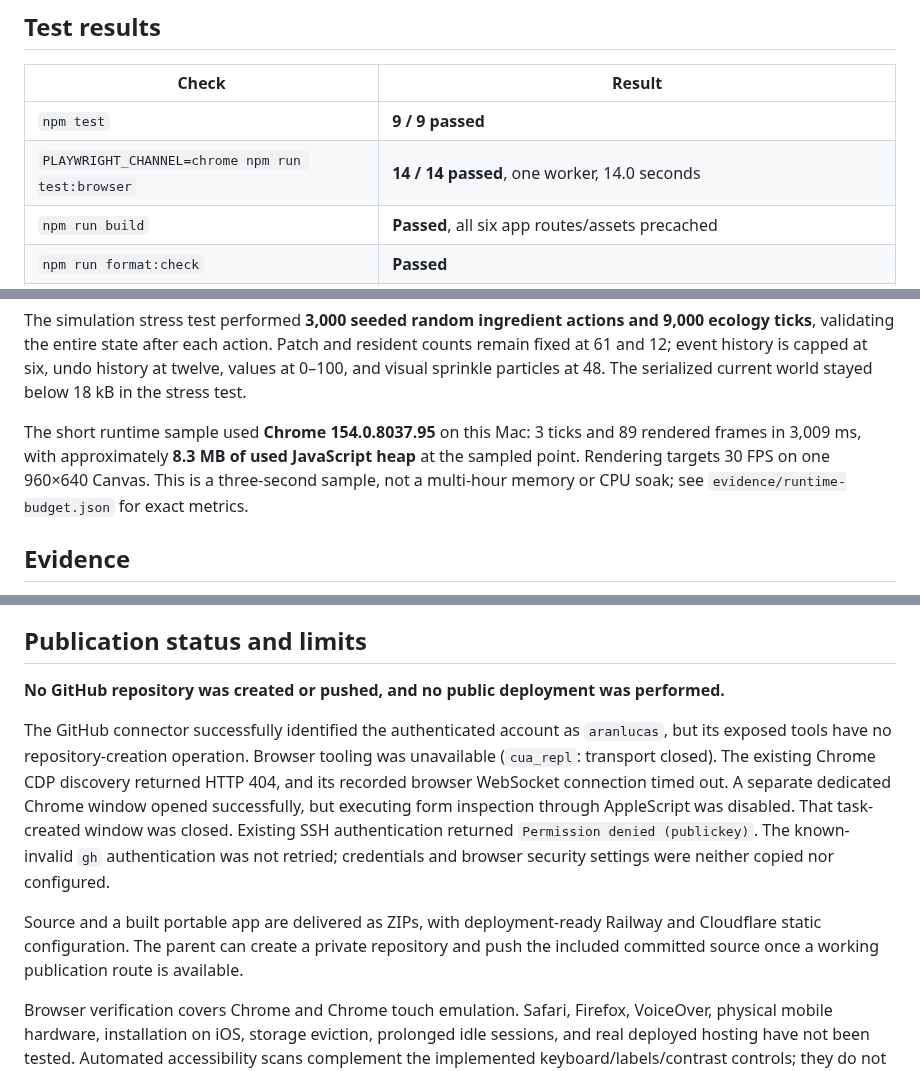
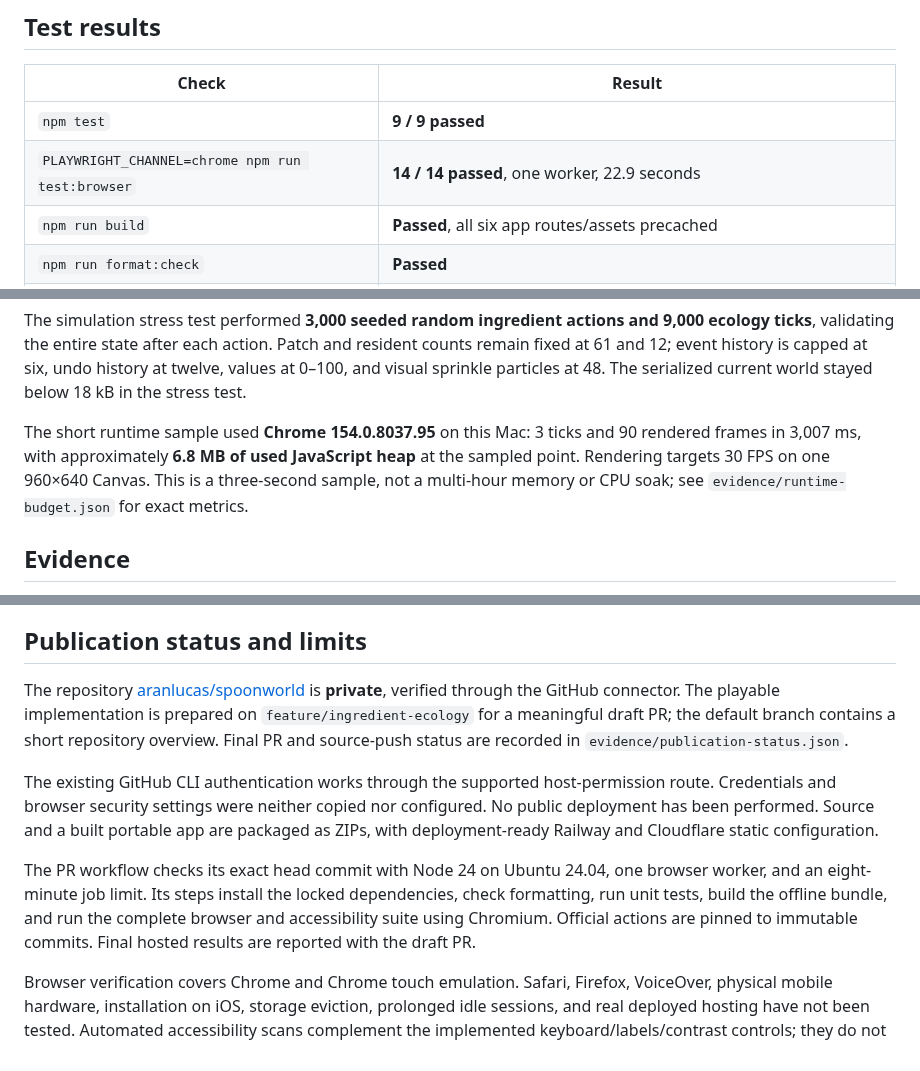
Before and after one commit to aranlucas/spoonworld, a Markdown page: QA.md, 3 parts joined by grey strips. Rendered like a GitHub page.

```diff
--- a/QA.md
+++ b/QA.md
@@ -7,7 +7,7 @@ Spoonworld is an implemented, playable prototype. The production build, determin
 | Check                                            | Result                                                                               |
 | ------------------------------------------------ | ------------------------------------------------------------------------------------ |
 | `npm test`                                       | **9 / 9 passed**                                                                     |
-| `PLAYWRIGHT_CHANNEL=chrome npm run test:browser` | **14 / 14 passed**, one worker, 14.0 seconds                                         |
+| `PLAYWRIGHT_CHANNEL=chrome npm run test:browser` | **14 / 14 passed**, one worker, 22.9 seconds                                         |
 | `npm run build`                                  | **Passed**, all six app routes/assets precached                                      |
 | `npm run format:check`                           | **Passed**                                                                           |
 | Desktop, guide, mobile axe WCAG A/AA             | **0 violations** in each tested surface                                              |
@@ -18,7 +18,7 @@ Spoonworld is an implemented, playable prototype. The production build, determin
 
 The simulation stress test performed **3,000 seeded random ingredient actions and 9,000 ecology ticks**, validating the entire state after each action. Patch and resident counts remain fixed at 61 and 12; event history is capped at six, undo history at twelve, values at 0–100, and visual sprinkle particles at 48. The serialized current world stayed below 18 kB in the stress test.
 
-The short runtime sample used **Chrome 154.0.8037.95** on this Mac: 3 ticks and 89 rendered frames in 3,009 ms, with approximately **8.3 MB of used JavaScript heap** at the sampled point. Rendering targets 30 FPS on one 960×640 Canvas. This is a three-second sample, not a multi-hour memory or CPU soak; see `evidence/runtime-budget.json` for exact metrics.
+The short runtime sample used **Chrome 154.0.8037.95** on this Mac: 3 ticks and 90 rendered frames in 3,007 ms, with approximately **6.8 MB of used JavaScript heap** at the sampled point. Rendering targets 30 FPS on one 960×640 Canvas. This is a three-second sample, not a multi-hour memory or CPU soak; see `evidence/runtime-budget.json` for exact metrics.
 
 ## Evidence
 
@@ -41,11 +41,11 @@ A sibling project occupied the initial generic server port during final verifica
 
 ## Publication status and limits
 
-**No GitHub repository was created or pushed, and no public deployment was performed.**
+The repository [aranlucas/spoonworld](https://github.com/aranlucas/spoonworld) is **private**, verified through the GitHub connector. The playable implementation is prepared on `feature/ingredient-ecology` for a meaningful draft PR; the default branch contains a short repository overview. Final PR and source-push status are recorded in `evidence/publication-status.json`.
 
-The GitHub connector successfully identified the authenticated account as `aranlucas`, but its exposed tools have no repository-creation operation. Browser tooling was unavailable (`cua_repl`: transport closed). The existing Chrome CDP discovery returned HTTP 404, and its recorded browser WebSocket connection timed out. A separate dedicated Chrome window opened successfully, but executing form inspection through AppleScript was disabled. That task-created window was closed. Existing SSH authentication returned `Permission denied (publickey)`. The known-invalid `gh` authentication was not retried; credentials and browser security settings were neither copied nor configured.
+The existing GitHub CLI authentication works through the supported host-permission route. Credentials and browser security settings were neither copied nor configured. No public deployment has been performed. Source and a built portable app are packaged as ZIPs, with deployment-ready Railway and Cloudflare static configuration.
 
-Source and a built portable app are delivered as ZIPs, with deployment-ready Railway and Cloudflare static configuration. The parent can create a private repository and push the included committed source once a working publication route is available.
+The PR workflow checks its exact head commit with Node 24 on Ubuntu 24.04, one browser worker, and an eight-minute job limit. Its steps install the locked dependencies, check formatting, run unit tests, build the offline bundle, and run the complete browser and accessibility suite using Chromium. Official actions are pinned to immutable commits. Final hosted results are reported with the draft PR.
 
 Browser verification covers Chrome and Chrome touch emulation. Safari, Firefox, VoiceOver, physical mobile hardware, installation on iOS, storage eviction, prolonged idle sessions, and real deployed hosting have not been tested. Automated accessibility scans complement the implemented keyboard/labels/contrast controls; they do not establish complete screen-reader usability. Offline play needs one successful initial load on localhost or HTTPS. No background time catch-up is performed.
 
```
Also changed, not shown: README.md (+4 -0 lines), THIRD-PARTY-NOTICES.md (+1 -1 lines), evidence/desktop-bubble-ferry.png, evidence/desktop-initial.png, evidence/field-guide.png, evidence/mobile.png, evidence/offline.png, 7 other files.
